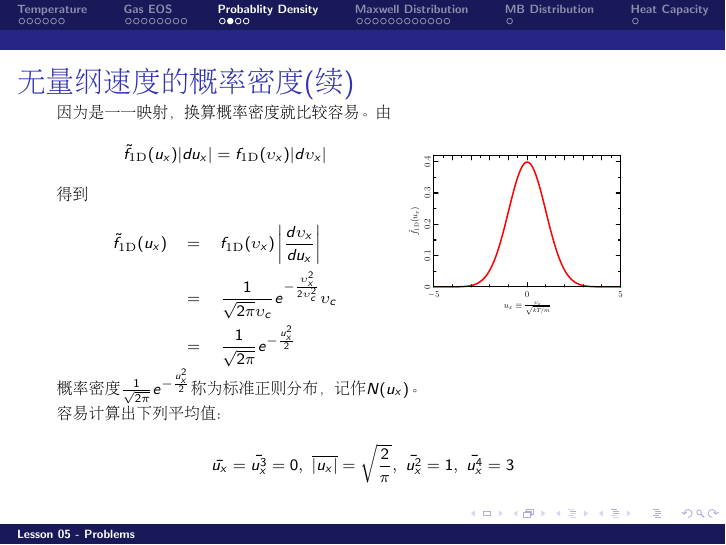
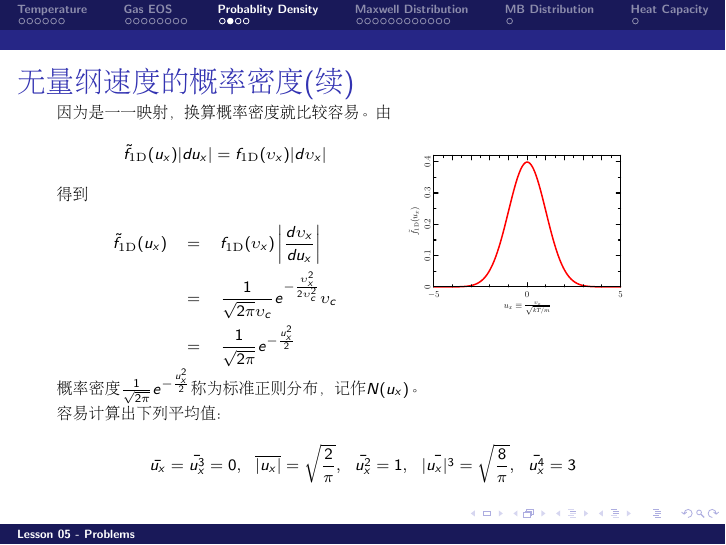
Before and after one commit to zqhuang/SYSU_TD, LaTeX slides (tex/Lecture06_Problems.tex): page 17 of 33. Compiled offline with pdfLaTeX.

Commit message:
upload L5, L6

```diff
--- a/tex/Lecture06_Problems.tex
+++ b/tex/Lecture06_Problems.tex
@@ -368,7 +368,7 @@ $$\tilde{f}_{\rm 1D}(u_x) |d u_x| = f_{\rm 1D}(\upsilon_x) |d\upsilon_x|$$
 {\scriptsize 概率密度$ \frac{1}{\sqrt{2\pi}} e^{-\frac{u_x^2}{2}}$称为标准正则分布，记作$N(u_x)$。
 
 容易计算出下列平均值：
-$$\bar{u_x} = \bar{u_x^3} = 0,\ \overline{|u_x|} = \sqrt{\frac{2}{\pi}} ,\ \bar{u_x^2} = 1, \ \bar{u_x^4} = 3$$
+$$\bar{u_x} = \bar{u_x^3} = 0,\ \ \overline{|u_x|} = \sqrt{\frac{2}{\pi}} ,\ \ \bar{u_x^2} = 1,\ \ \bar{|u_x|^3} = \sqrt{\frac{8}{\pi}},\ \ \bar{u_x^4} = 3$$
 }
 
 \ech
```
Also changed, not shown: tex/Lecture06_Problems.tex (2 more changed lines).
